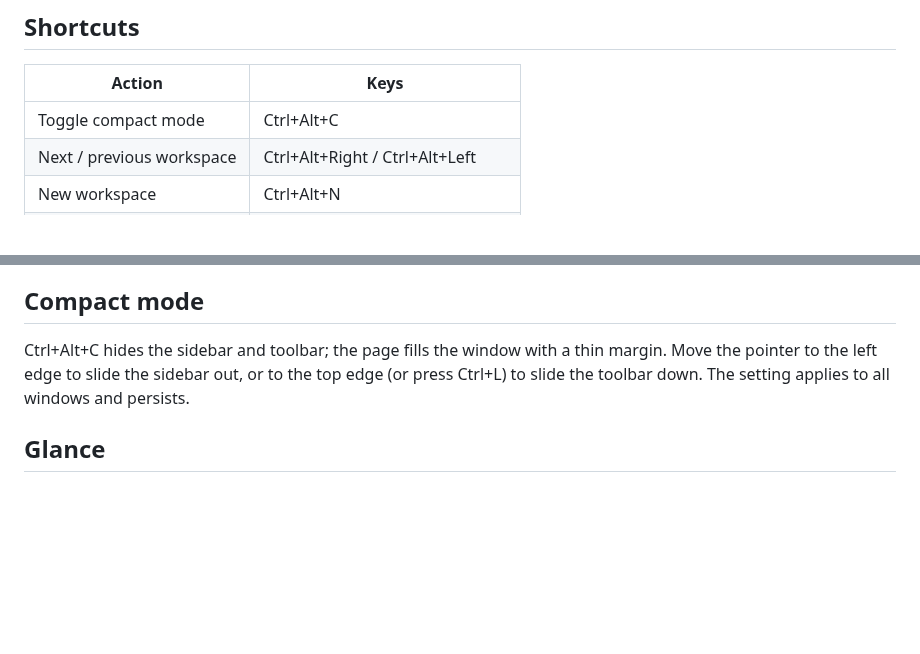
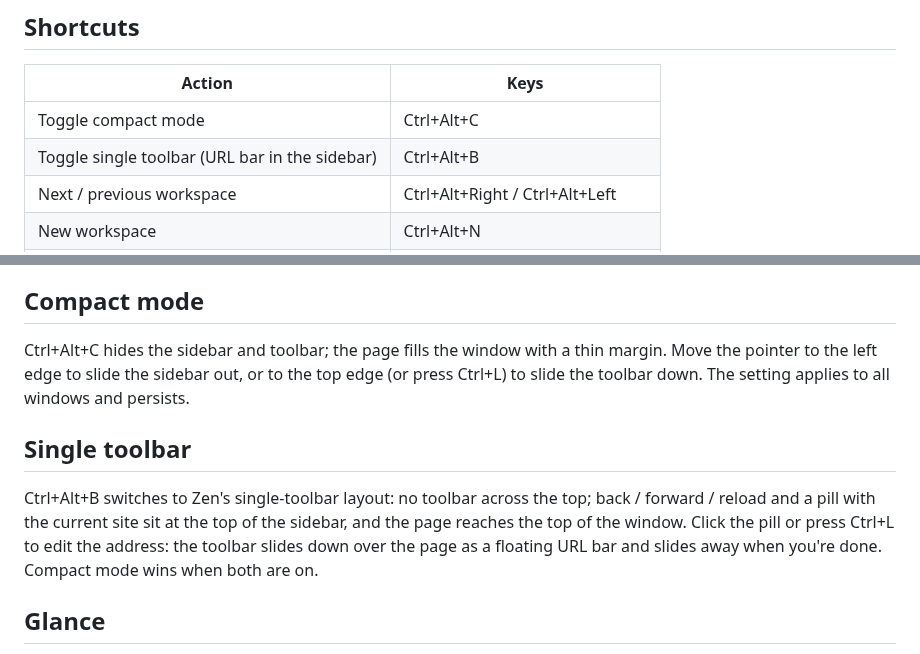
Before and after one commit to Chaitanya045/koan, a Markdown page: docs/USAGE.md, 2 parts joined by grey strips. GitHub-like rendering; blank space fills up the shorter version.

```diff
--- a/docs/USAGE.md
+++ b/docs/USAGE.md
@@ -9,6 +9,7 @@ plain Chromium (rendering, DevTools, extensions, `chrome://` pages).
 | Action | Keys |
 |---|---|
 | Toggle compact mode | Ctrl+Alt+C |
+| Toggle single toolbar (URL bar in the sidebar) | Ctrl+Alt+B |
 | Next / previous workspace | Ctrl+Alt+Right / Ctrl+Alt+Left |
 | New workspace | Ctrl+Alt+N |
 | Glance a link | Shift+click the link |
@@ -37,6 +38,15 @@ thin margin. Move the pointer to the left edge to slide the sidebar out, or
 to the top edge (or press Ctrl+L) to slide the toolbar down. The setting
 applies to all windows and persists.
 
+## Single toolbar
+
+Ctrl+Alt+B switches to Zen's single-toolbar layout: no toolbar across the
+top; back / forward / reload and a pill with the current site sit at the top
+of the sidebar, and the page reaches the top of the window. Click the pill
+or press Ctrl+L to edit the address: the toolbar slides down over the page
+as a floating URL bar and slides away when you're done. Compact mode wins
+when both are on.
+
 ## Glance
 
 Shift+click a link to preview it in a card over the page. Beside the card:
```
Also changed, not shown: .agent/notes/status.md (+5 -3 lines), docs/PLAN.md (+2 -0 lines), docs/screenshots/phase1b-single-toolbar.png (added), 14 other files.
